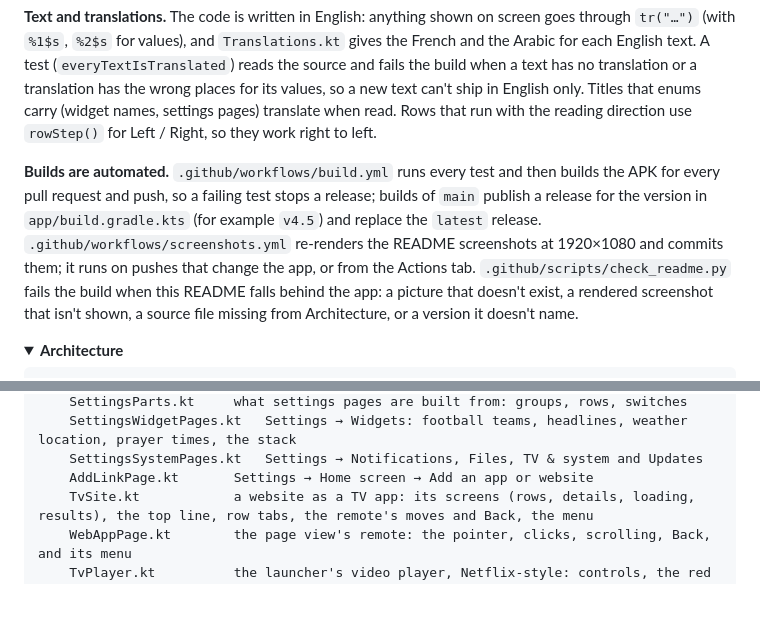
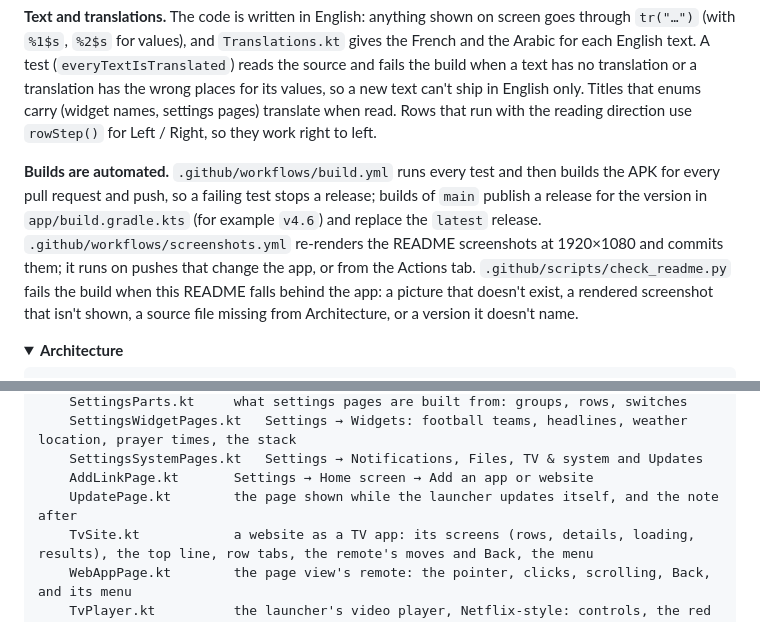
Before and after one commit to S1rHades/One-TVOS, a Markdown page: README.md, 2 parts joined by grey strips. Rendered like a GitHub page; folded sections open; blank space fills up the shorter version.

```diff
--- a/README.md
+++ b/README.md
@@ -504,7 +508,7 @@ gradle :app:testDebugUnitTest --tests '*Screenshots*'  # re-render docs/screensh
 
 **Text and translations.** The code is written in English: anything shown on screen goes through `tr("…")` (with `%1$s`, `%2$s` for values), and `Translations.kt` gives the French and the Arabic for each English text. A test (`everyTextIsTranslated`) reads the source and fails the build when a text has no translation or a translation has the wrong places for its values, so a new text can't ship in English only. Titles that enums carry (widget names, settings pages) translate when read. Rows that run with the reading direction use `rowStep()` for Left / Right, so they work right to left.
 
-**Builds are automated.** `.github/workflows/build.yml` runs every test and then builds the APK for every pull request and push, so a failing test stops a release; builds of `main` publish a release for the version in `app/build.gradle.kts` (for example `v4.5`) and replace the `latest` release. `.github/workflows/screenshots.yml` re-renders the README screenshots at 1920×1080 and commits them; it runs on pushes that change the app, or from the Actions tab. `.github/scripts/check_readme.py` fails the build when this README falls behind the app: a picture that doesn't exist, a rendered screenshot that isn't shown, a source file missing from Architecture, or a version it doesn't name.
+**Builds are automated.** `.github/workflows/build.yml` runs every test and then builds the APK for every pull request and push, so a failing test stops a release; builds of `main` publish a release for the version in `app/build.gradle.kts` (for example `v4.6`) and replace the `latest` release. `.github/workflows/screenshots.yml` re-renders the README screenshots at 1920×1080 and commits them; it runs on pushes that change the app, or from the Actions tab. `.github/scripts/check_readme.py` fails the build when this README falls behind the app: a picture that doesn't exist, a rendered screenshot that isn't shown, a source file missing from Architecture, or a version it doesn't name.
 
 <details>
 <summary><b>Architecture</b></summary>
@@ -566,6 +570,7 @@ app/src/main/java/app/pill/launcher/
     SettingsWidgetPages.kt   Settings → Widgets: football teams, headlines, weather location, prayer times, the stack
     SettingsSystemPages.kt   Settings → Notifications, Files, TV & system and Updates
     AddLinkPage.kt       Settings → Home screen → Add an app or website
+    UpdatePage.kt        the page shown while the launcher updates itself, and the note after
     TvSite.kt            a website as a TV app: its screens (rows, details, loading, results), the top line, row tabs, the remote's moves and Back, the menu
     WebAppPage.kt        the page view's remote: the pointer, clicks, scrolling, Back, and its menu
     TvPlayer.kt          the launcher's video player, Netflix-style: controls, the red bar and scrubbing, Audio & Subtitles, Speed
```
Also changed, not shown: other parts of README.md (+6 -2 lines), CHANGELOG.md (+7 -0 lines), docs/screenshots/updating.png (added), 9 other files.
